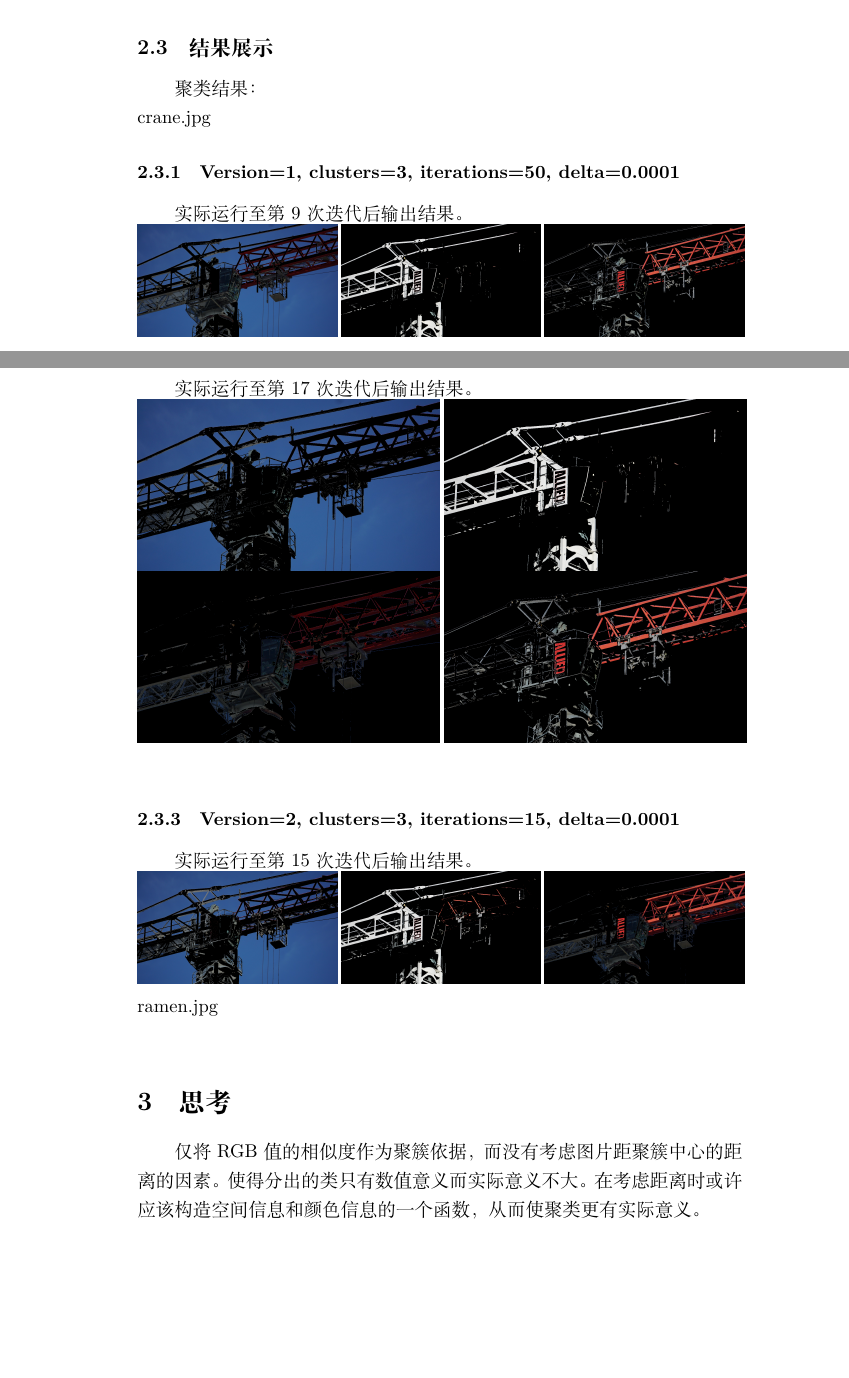
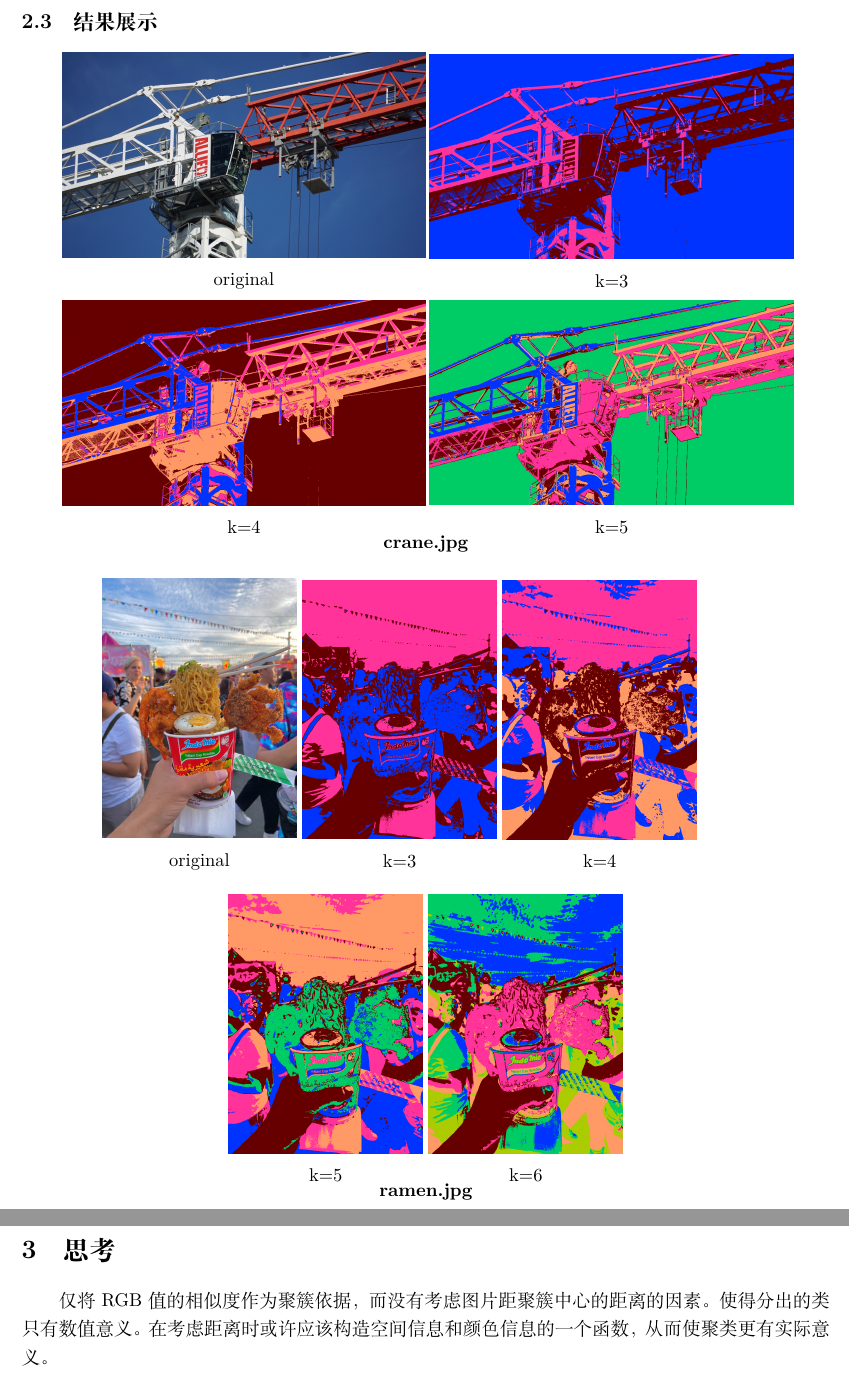
Before and after one commit to Mas233/MachineLearning, a LaTeX document (Kmeans/latex/report.tex): two parts of pages 4 and 5 of 5 before the commit and two parts of pages 5 and 6 of 6 after it, joined at a grey line, cut so that both start at the same text, the shorter picture padded with empty space. Compiled offline with XeLaTeX.

Commit message:
finalize Kmeans

```diff
--- a/Kmeans/latex/report.tex
+++ b/Kmeans/latex/report.tex
@@ -2,11 +2,15 @@
 \usepackage{graphicx}
 \usepackage{ctex}
 \usepackage{listings}
+\usepackage{geometry}
 
 
 \title{基于K-Means算法的图像分割}
 \author{王铭嵩}
 \date{\today}
 
+\geometry{a4paper,left=2.4cm,right=2.4cm,top=3cm,bottom=3cm}
+
+
 \begin{document}
 \maketitle
@@ -83,30 +91,70 @@ imgHandler实现利用pillow库从路径获取图片，并转为二维数组，
         # generate outputs
 
 \end{lstlisting}
+\end{newpage}
+\begin{newpage}
+    \newcommand{\gap}{4pt}
+    \subsection{结果展示}
+    \begin{center}
+        \begin{minipage}{0.9\linewidth}
 
-\subsection{结果展示}
-聚类结果：\\
-crane.jpg
-\subsubsection{Version=1, clusters=3, iterations=50, delta=0.0001}
-实际运行至第9次迭代后输出结果。\\
-\includegraphics[width=0.33\textwidth]{src/i9d1e-4section1.png}
-\includegraphics[width=0.33\textwidth]{src/i9d1e-4section2.png}
-\includegraphics[width=0.33\textwidth]{src/i9d1e-4section3.png}\\
+            \begin{minipage}{0.5\linewidth}
+                \vspace{\gap}
+                \centerline{\includegraphics[width=\textwidth]{../python/crane.jpg}}
+                \centerline{original}
+            \end{minipage}
+            \begin{minipage}{0.5\linewidth}
+                \vspace{\gap}
+                \centerline{\includegraphics[width=\textwidth]{src/crane_c3_output.png}}
+                \centerline{k=3}
+            \end{minipage}\\
 
-\subsubsection{Version=1, clusters=4, iterations=50, delta=0.00001}
-实际运行至第17次迭代后输出结果。\\
-\includegraphics[width=0.5\textwidth]{src/i17d1e-5section1.png}
-\includegraphics[width=0.5\textwidth]{src/i17d1e-5section2.png}\\
-\includegraphics[width=0.5\textwidth]{src/i17d1e-5section3.png}
-\includegraphics[width=0.5\textwidth]{src/i17d1e-5section4.png}\\
-
-\subsubsection{Version=2, clusters=3, iterations=15, delta=0.0001}
-实际运行至第15次迭代后输出结果。\\
-\includegraphics[width=0.33\textwidth]{src/v2_i15d1e-4section1.png}
-\includegraphics[width=0.33\textwidth]{src/v2_i15d1e-4section2.png}
-\includegraphics[width=0.33\textwidth]{src/v2_i15d1e-4section3.png}\\
-ramen.jpg\\
-
+            \begin{minipage}{0.5\linewidth}
+                \vspace{\gap}
+                \centerline{\includegraphics[width=\textwidth]{src/crane_c4_output.png}}
+                \centerline{k=4}
+            \end{minipage}
+            \begin{minipage}{0.5\linewidth}
+                \vspace{\gap}
+                \centerline{\includegraphics[width=\textwidth]{src/crane_c5_output.png}}
+                \centerline{k=5}
+            \end{minipage}\\
+            \centerline{\textbf{crane.jpg}}
+        \end{minipage}\\
+    \end{center}
+    \begin{center}
+        \begin{minipage}{0.8\textwidth}
+        \begin{minipage}{0.3\linewidth}
+            \vspace{\gap}
+            \centerline{\includegraphics[width=\textwidth]{../python/ramen.jpg}}
+            \centerline{original}
+        \end{minipage}
+        \begin{minipage}{0.3\linewidth}
+            \vspace{\gap}
+            \centerline{\includegraphics[width=\textwidth]{src/ramen_c3_output.png}}
+            \centerline{k=3}
+        \end{minipage}
+        \begin{minipage}{0.3\linewidth}
+            \vspace{\gap}
+            \centerline{\includegraphics[width=\textwidth]{src/ramen_c4_output.png}}
+            \centerline{k=4}
+        \end{minipage}\\
+        \begin{center}
+            \begin{minipage}{0.3\linewidth}
+                \vspace{\gap}
+                \centerline{\includegraphics[width=\textwidth]{src/ramen_c5_output.png}}
+                \centerline{k=5}
+            \end{minipage}
+            \begin{minipage}{0.3\linewidth}
+                \vspace{\gap}
+                \centerline{\includegraphics[width=\textwidth]{src/ramen_c6_output.png}}
+                \centerline{k=6}
+            \end{minipage}\\
+            \textbf{ramen.jpg}\\
+        \end{center}
+    \end{minipage}
+    \end{center}
+\end{newpage}
 \section{思考}
-仅将RGB值的相似度作为聚簇依据，而没有考虑图片距聚簇中心的距离的因素。使得分出的类只有数值意义而实际意义不大。在考虑距离时或许应该构造空间信息和颜色信息的一个函数，从而使聚类更有实际意义。
+仅将RGB值的相似度作为聚簇依据，而没有考虑图片距聚簇中心的距离的因素。使得分出的类只有数值意义。在考虑距离时或许应该构造空间信息和颜色信息的一个函数，从而使聚类更有实际意义。
 \end{document}
```
Also changed, not shown: Kmeans/latex/src/crane_c3_output.png (renamed from Kmeans/python/crane_c3_output.png), Kmeans/latex/src/crane_c4_output.png (renamed from Kmeans/python/crane_c4_output.png), Kmeans/latex/src/crane_c5_output.png (renamed from Kmeans/python/crane_c5_output.png), Kmeans/latex/src/output_single.png (deleted), Kmeans/latex/src/ramen.jpg (added), Kmeans/latex/src/ramen_c3_output.png (renamed from Kmeans/python/ramen_c3_output.png), Kmeans/latex/src/ramen_c4_output.png (renamed from Kmeans/python/ramen_c4_output.png), Kmeans/latex/src/ramen_c5_output.png (renamed from Kmeans/python/ramen_c5_output.png), Kmeans/latex/src/ramen_c6_output.png (added), Kmeans/latex/report.tex (12 more changed lines), 2 other files. Lines whose indentation alone changed are shown as unchanged.
